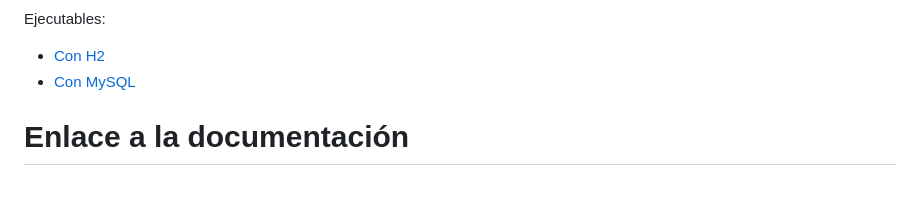
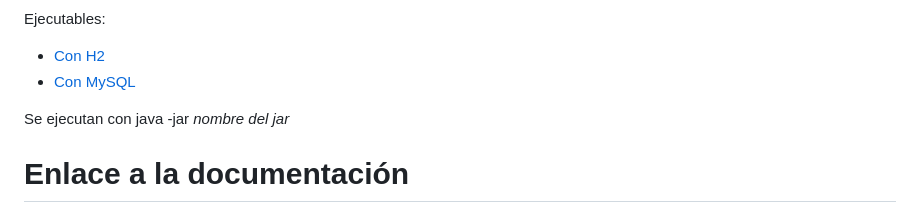
Before and after one commit to joseanpdp/japdp_cfgs_dam_tf, a Markdown page: README.md, the part around the change. Rendered like a GitHub page; blank space fills up the shorter version.

Commit message:
Ultima modificacion

```diff
--- a/README.md
+++ b/README.md
@@ -146,6 +146,8 @@ Ejecutables:
 - [Con H2](ejecutables/cfgs-dam-tf-version_H2.jar)
 - [Con MySQL](ejecutables/cfgs-dam-tf.jar)
 
+Se ejecutan con java -jar *nombre del jar*
+
 # Enlace a la documentación
 [PDF de la documentación](japdp-documentacion-proyectoFinalDeCiclo.pdf)
 
```
